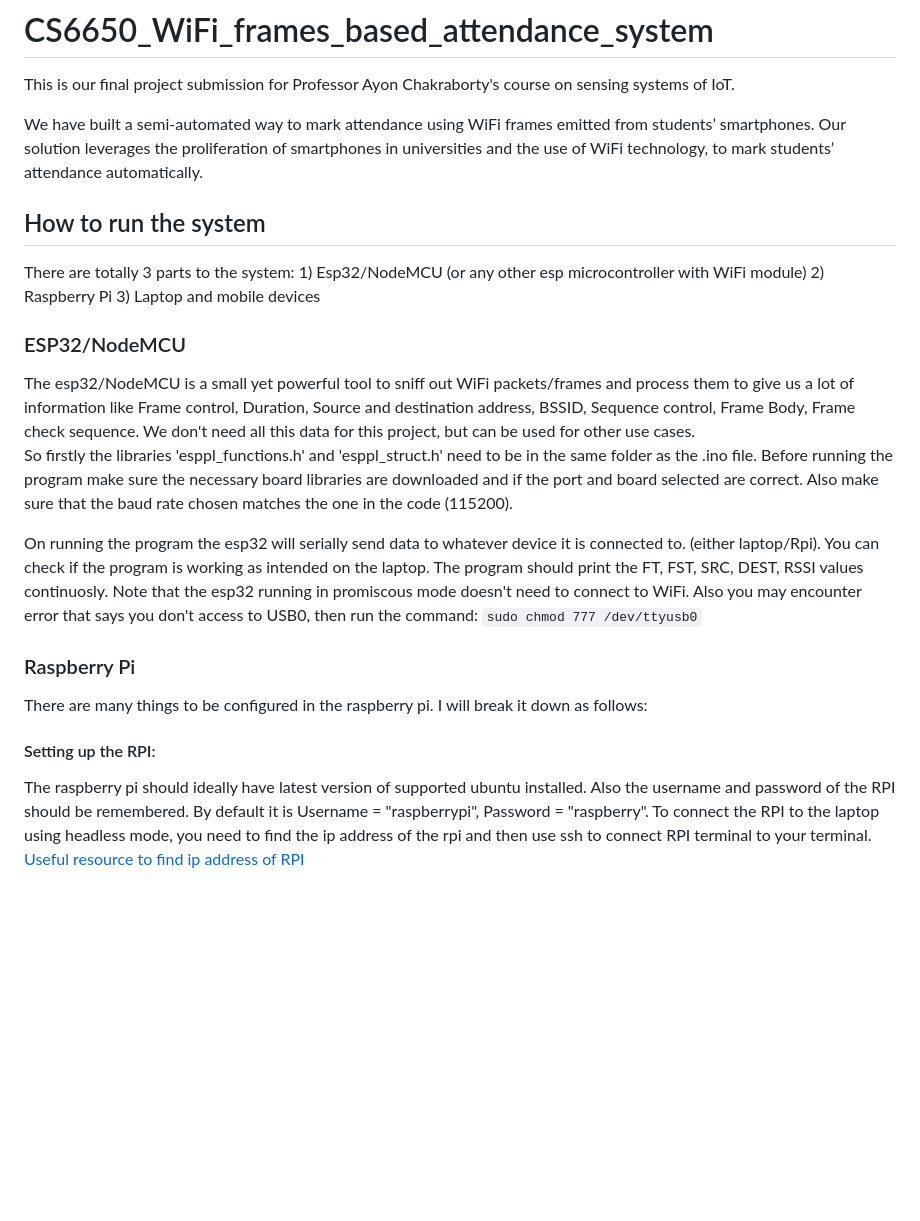
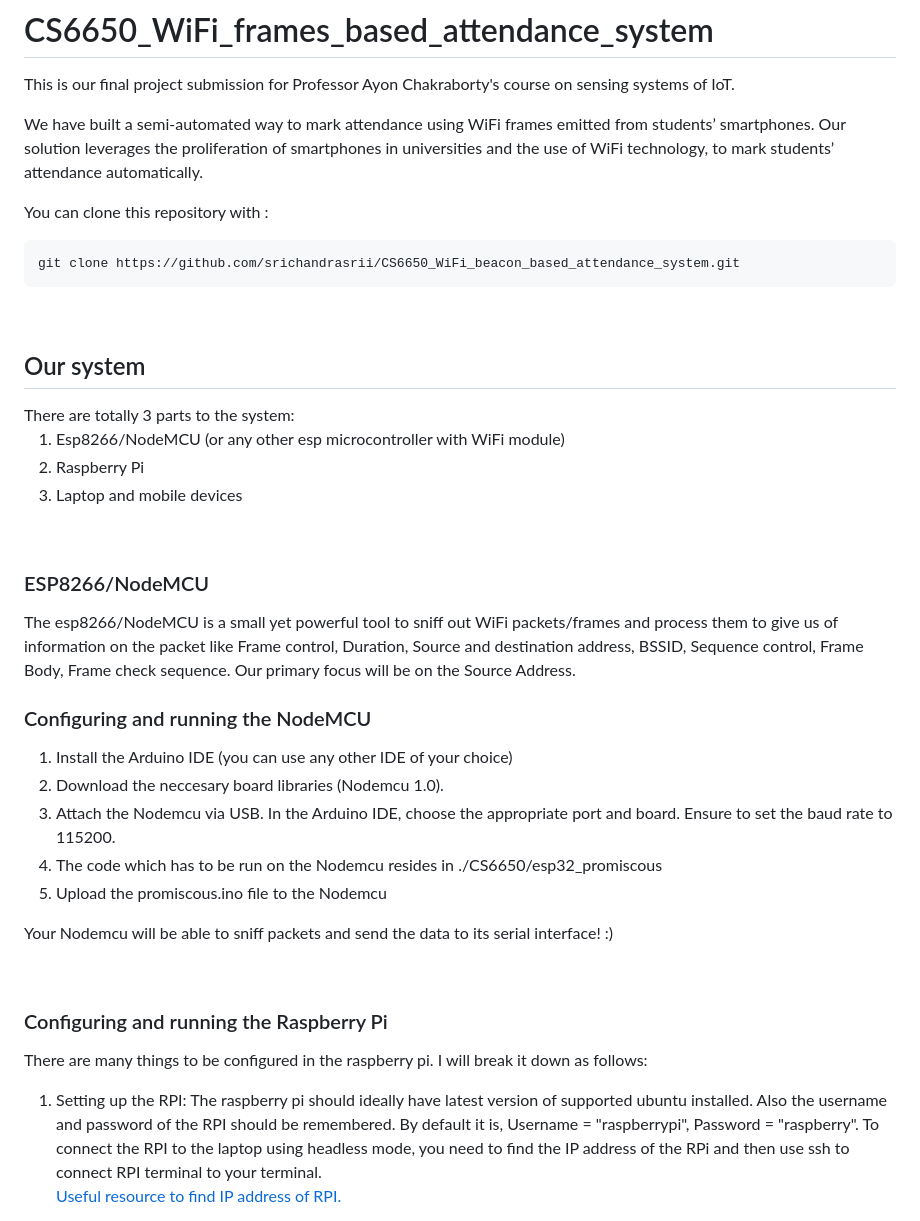
Before and after one commit to srichandrasrii/CS6650_WiFi_beacon_based_attendance_system, a Markdown page: README.md, the part around the change printed below. Rendered like a GitHub page; blank space fills up the shorter version.

```diff
--- a/README.md
+++ b/README.md
@@ -4,25 +4,44 @@ This is our final project submission for Professor Ayon Chakraborty's course on
 We have built a semi-automated way to mark attendance using WiFi frames emitted from students’ smartphones.
 Our solution leverages the proliferation of smartphones in universities and the use of WiFi technology, to mark students’ attendance automatically.
 
-<h2> How to run the system </h2>
+You can clone this repository with :
+
+    git clone https://github.com/srichandrasrii/CS6650_WiFi_beacon_based_attendance_system.git
+
+<br>
+
+<h2> Our system </h2>
 There are totally 3 parts to the system:
-1) Esp32/NodeMCU (or any other esp microcontroller with WiFi module)
-2) Raspberry Pi
-3) Laptop and mobile devices
 
-<h3> ESP32/NodeMCU </h3>
-The esp32/NodeMCU is a small yet powerful tool to sniff out WiFi packets/frames and process them to give us a lot of information like Frame control, Duration, Source and destination address, BSSID, Sequence control, Frame Body, Frame check sequence. We don't need all this data for this project, but can be used for other use cases.</br>
+1. Esp8266/NodeMCU (or any other esp microcontroller with WiFi module)
+2. Raspberry Pi
+3. Laptop and mobile devices
+
+<br>
+
+<h3> ESP8266/NodeMCU </h3>
+
+The esp8266/NodeMCU is a small yet powerful tool to sniff out WiFi packets/frames and process them to give us of information on the packet like Frame control, Duration, Source and destination address, BSSID, Sequence control, Frame Body, Frame check sequence. Our primary focus will be on the Source Address.</br>
+
 </br>
 
-   So firstly the libraries 'esppl_functions.h' and 'esppl_struct.h' need to be in the same folder as the .ino file. Before running the program make sure the necessary board libraries are downloaded and if the port and board selected are correct. Also make sure that the baud rate chosen matches the one in the code (115200).
+<h3> Configuring and running the NodeMCU </h3>
 
-   On running the program the esp32 will serially send data to whatever device it is connected to. (either laptop/Rpi). You can check if the program is working as intended on the laptop. The program should print the FT, FST, SRC, DEST, RSSI values continuosly. Note that the esp32 running in promiscous mode doesn't need to connect to WiFi. Also you may encounter error that says you don't access to USB0, then run the command:
-    `sudo chmod 777 /dev/ttyusb0`
+1. Install the Arduino IDE (you can use any other IDE of your choice)
+2. Download the neccesary board libraries (Nodemcu 1.0).
+3. Attach the Nodemcu via USB. In the Arduino IDE, choose the appropriate port and board. Ensure to set the baud rate to 115200.
+4. The code which has to be run on the Nodemcu resides in ./CS6650/esp32_promiscous
+5. Upload the promiscous.ino file to the Nodemcu
 
-<h3> Raspberry Pi </h3>
+Your Nodemcu will be able to sniff packets and send the data to its serial interface! :)
+
+
+<br>
+
+
+<h3> Configuring and running the Raspberry Pi </h3>
 There are many things to be configured in the raspberry pi. I will break it down as follows:
 
-<h4> Setting up the RPI: </h4> The raspberry pi should ideally have latest version of supported ubuntu installed. Also the username and password of the RPI should be remembered. By default it is Username = "raspberrypi", Password = "raspberry". To connect the RPI to the laptop using headless mode, you need to find the ip address of the rpi and then use ssh to connect RPI terminal to your terminal.
+1. Setting up the RPI: The raspberry pi should ideally have latest version of supported ubuntu installed. Also the username and password of the RPI should be remembered. By default it is, Username = "raspberrypi", Password = "raspberry". To connect the RPI to the laptop using headless mode, you need to find the IP address of the RPi and then use ssh to connect RPI terminal to your terminal. <br> [Useful resource to find IP address of RPI.](https://howchoo.com/pi/find-your-raspberry-pis-ip-address)
 
-[Useful resource to find ip address of RPI](https://howchoo.com/pi/find-your-raspberry-pis-ip-address)
 
```
Also changed, not shown: other parts of README.md (+13 -7 lines).
